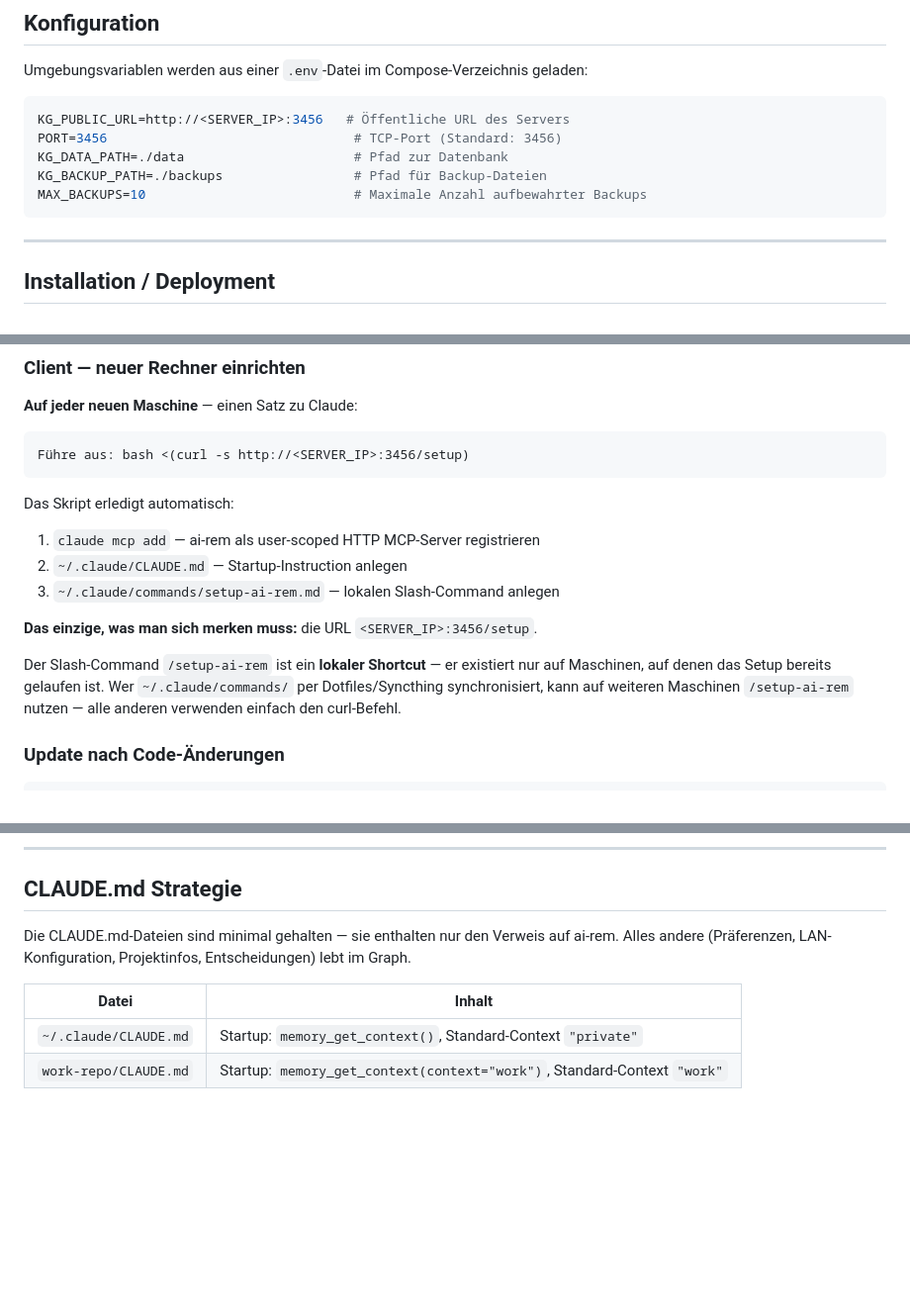
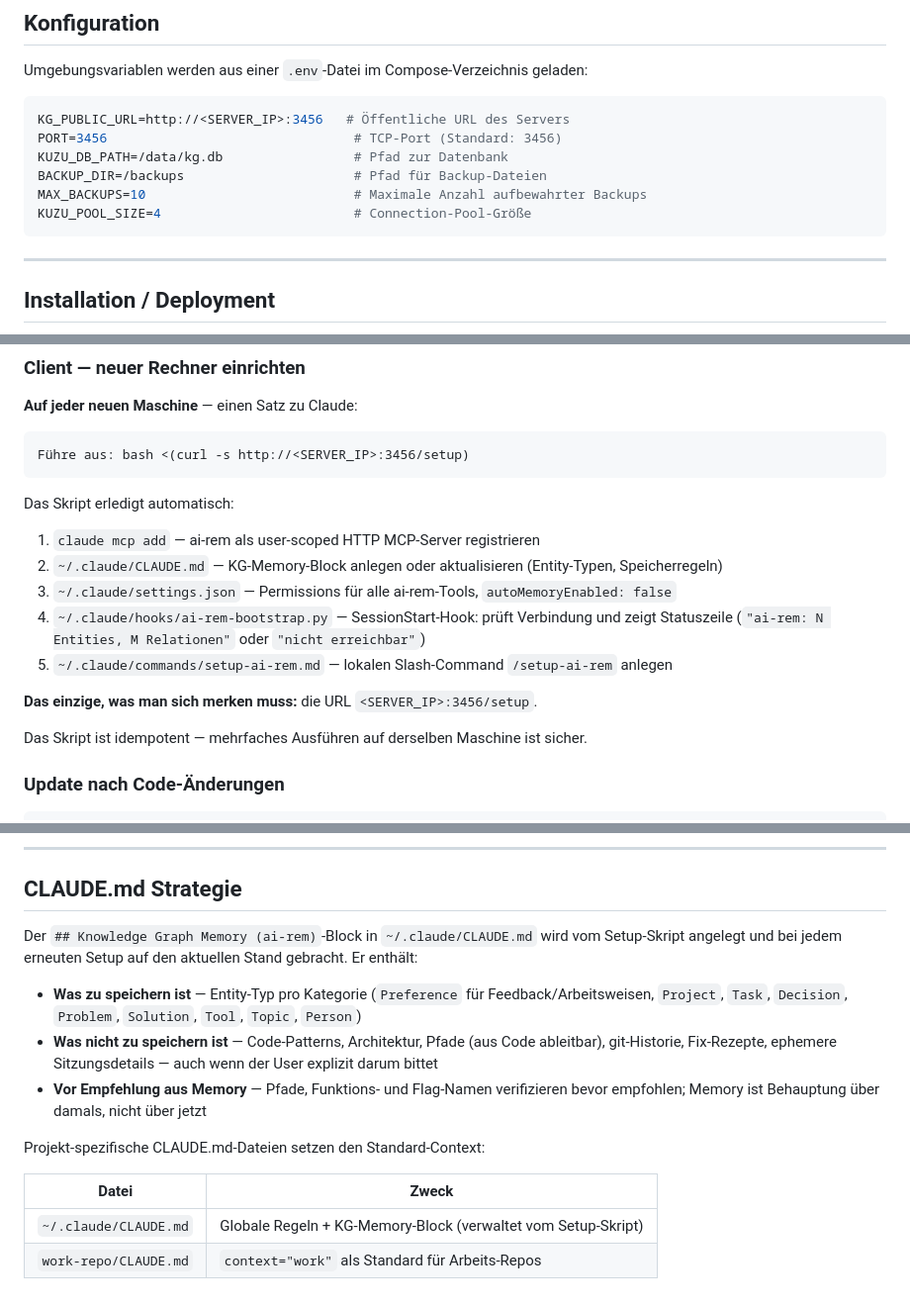
Before and after one commit to markus7h/ai-rem, a Markdown page: README.md, 3 parts joined by grey strips. Shown at 99% size. Drawn GitHub-style; blank space fills up the shorter version.

Commit message:
README: Env-Vars, memory_add-Signatur, Setup-Schritte und CLAUDE.md-Sektion aktualisiert
Co-Authored-By: Claude Sonnet 4.6 <noreply@anthropic.com>

````diff
--- a/README.md
+++ b/README.md
@@ -77,9 +77,10 @@ Umgebungsvariablen werden aus einer `.env`-Datei im Compose-Verzeichnis geladen:
 ```env
 KG_PUBLIC_URL=http://<SERVER_IP>:3456   # Öffentliche URL des Servers
 PORT=3456                                # TCP-Port (Standard: 3456)
-KG_DATA_PATH=./data                      # Pfad zur Datenbank
-KG_BACKUP_PATH=./backups                 # Pfad für Backup-Dateien
+KUZU_DB_PATH=/data/kg.db                 # Pfad zur Datenbank
+BACKUP_DIR=/backups                      # Pfad für Backup-Dateien
 MAX_BACKUPS=10                           # Maximale Anzahl aufbewahrter Backups
+KUZU_POOL_SIZE=4                         # Connection-Pool-Größe
 ```
 
 ---
@@ -114,15 +115,14 @@ Führe aus: bash <(curl -s http://<SERVER_IP>:3456/setup)
 
 Das Skript erledigt automatisch:
 1. `claude mcp add` — ai-rem als user-scoped HTTP MCP-Server registrieren
-2. `~/.claude/CLAUDE.md` — Startup-Instruction anlegen
-3. `~/.claude/commands/setup-ai-rem.md` — lokalen Slash-Command anlegen
+2. `~/.claude/CLAUDE.md` — KG-Memory-Block anlegen oder aktualisieren (Entity-Typen, Speicherregeln)
+3. `~/.claude/settings.json` — Permissions für alle ai-rem-Tools, `autoMemoryEnabled: false`
+4. `~/.claude/hooks/ai-rem-bootstrap.py` — SessionStart-Hook: prüft Verbindung und zeigt Statuszeile (`"ai-rem: N Entities, M Relationen"` oder `"nicht erreichbar"`)
+5. `~/.claude/commands/setup-ai-rem.md` — lokalen Slash-Command `/setup-ai-rem` anlegen
 
 **Das einzige, was man sich merken muss:** die URL `<SERVER_IP>:3456/setup`.
 
-Der Slash-Command `/setup-ai-rem` ist ein **lokaler Shortcut** — er existiert nur auf Maschinen,
-auf denen das Setup bereits gelaufen ist. Wer `~/.claude/commands/` per Dotfiles/Syncthing
-synchronisiert, kann auf weiteren Maschinen `/setup-ai-rem` nutzen — alle anderen verwenden
-einfach den curl-Befehl.
+Das Skript ist idempotent — mehrfaches Ausführen auf derselben Maschine ist sicher.
 
 ### Update nach Code-Änderungen
 
@@ -152,10 +152,15 @@ ai-rem/
 
 ## CLAUDE.md Strategie
 
-Die CLAUDE.md-Dateien sind minimal gehalten — sie enthalten nur den Verweis auf ai-rem.
-Alles andere (Präferenzen, LAN-Konfiguration, Projektinfos, Entscheidungen) lebt im Graph.
+Der `## Knowledge Graph Memory (ai-rem)`-Block in `~/.claude/CLAUDE.md` wird vom Setup-Skript angelegt und bei jedem erneuten Setup auf den aktuellen Stand gebracht. Er enthält:
 
-| Datei | Inhalt |
+- **Was zu speichern ist** — Entity-Typ pro Kategorie (`Preference` für Feedback/Arbeitsweisen, `Project`, `Task`, `Decision`, `Problem`, `Solution`, `Tool`, `Topic`, `Person`)
+- **Was nicht zu speichern ist** — Code-Patterns, Architektur, Pfade (aus Code ableitbar), git-Historie, Fix-Rezepte, ephemere Sitzungsdetails — auch wenn der User explizit darum bittet
+- **Vor Empfehlung aus Memory** — Pfade, Funktions- und Flag-Namen verifizieren bevor empfohlen; Memory ist Behauptung über damals, nicht über jetzt
+
+Projekt-spezifische CLAUDE.md-Dateien setzen den Standard-Context:
+
+| Datei | Zweck |
 |---|---|
-| `~/.claude/CLAUDE.md` | Startup: `memory_get_context()`, Standard-Context `"private"` |
-| `work-repo/CLAUDE.md` | Startup: `memory_get_context(context="work")`, Standard-Context `"work"` |
+| `~/.claude/CLAUDE.md` | Globale Regeln + KG-Memory-Block (verwaltet vom Setup-Skript) |
+| `work-repo/CLAUDE.md` | `context="work"` als Standard für Arbeits-Repos |
````
Also changed, not shown: other parts of README.md (+2 -2 lines).
